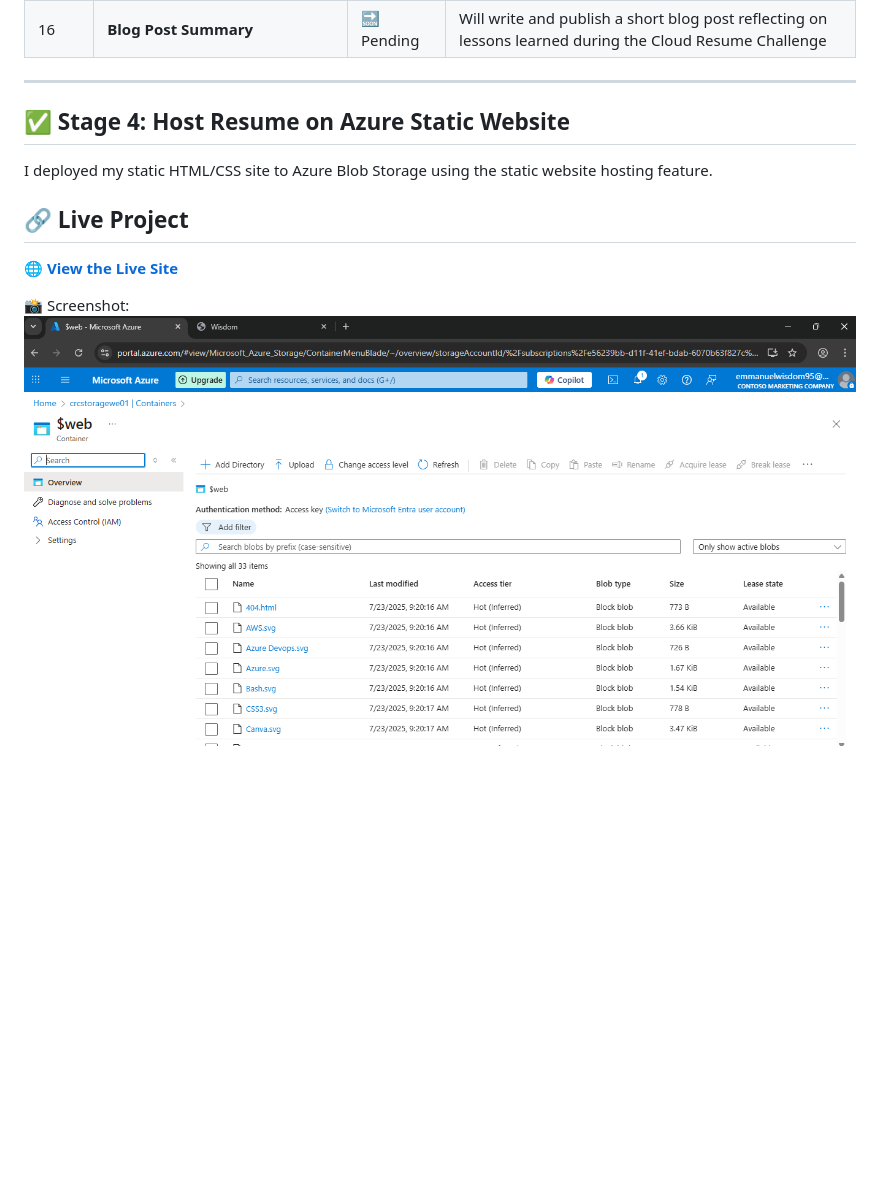
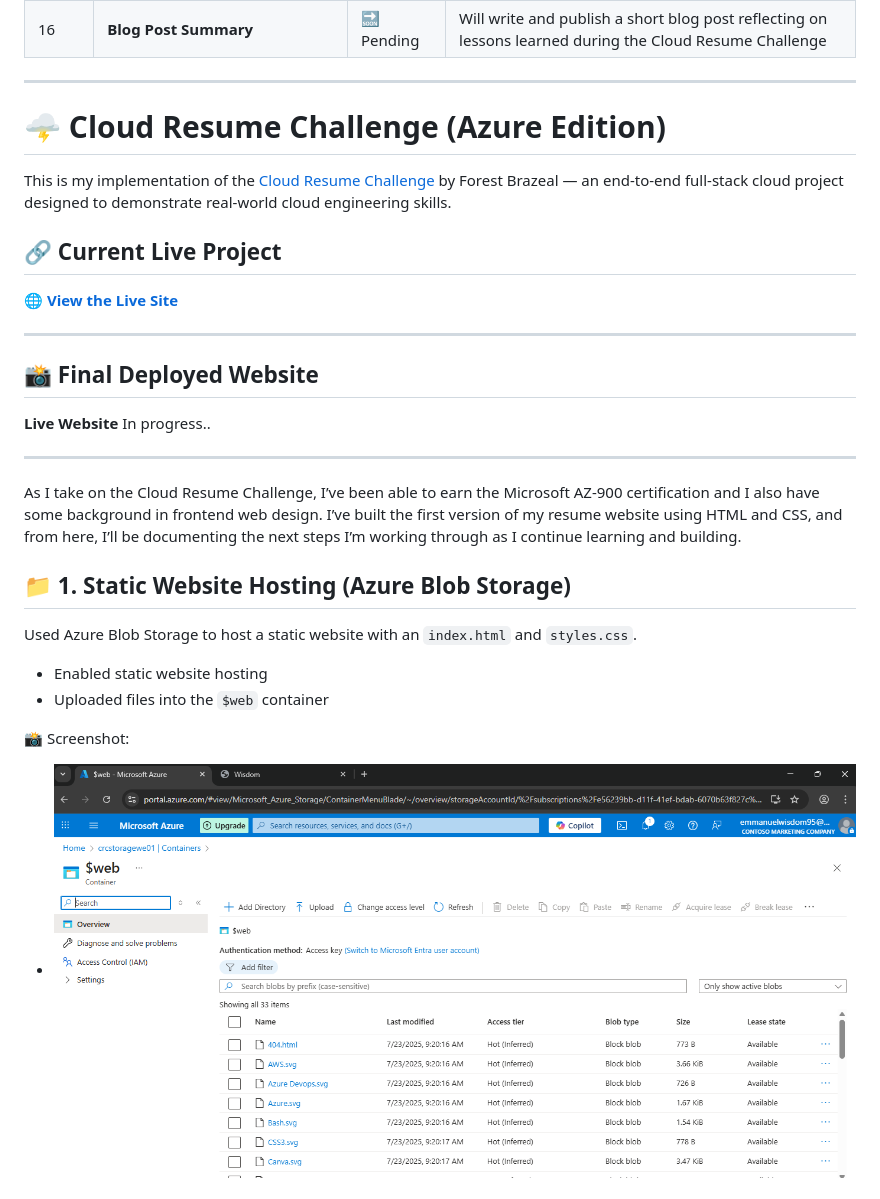
Before and after one commit to em-wiz/cloud-resume-challenge, a Markdown page: README.md, the part around the change printed below. GitHub-like rendering; blank space fills up the shorter version.

```diff
--- a/README.md
+++ b/README.md
@@ -33,14 +33,30 @@ This project is part of the Cloud Resume Challenge inspired by [Forrest Brazeal]
 ----------
 
 
+# 🌩️ Cloud Resume Challenge (Azure Edition)
 
-## ✅ Stage 4: Host Resume on Azure Static Website
+This is my implementation of the [Cloud Resume Challenge](https://cloudresumechallenge.dev/) by Forest Brazeal — an end-to-end full-stack cloud project designed to demonstrate real-world cloud engineering skills.
 
-I deployed my static HTML/CSS site to Azure Blob Storage using the static website hosting feature.
+## 🔗 Current Live Project
+**[🌐 View the Live Site](https://wisdomresume.site/)**
 
-## 🔗 Live Project
-**[🌐 View the Live Site](https://crcstoragewe01.z6.web.core.windows.net/)**
+---
+
+## 📸 Final Deployed Website
+
+**Live Website** In progress..
+
+---
+
+As I take on the Cloud Resume Challenge, I’ve been able to earn the Microsoft AZ-900 certification and I also have some background in frontend web design. I’ve built the first version of my resume website using HTML and CSS, and from here, I’ll be documenting the next steps I’m working through as I continue learning and building.
+
+## 📁 1. Static Website Hosting (Azure Blob Storage)
+
+Used Azure Blob Storage to host a static website with an `index.html` and `styles.css`.
+
+- Enabled static website hosting
+- Uploaded files into the `$web` container
 
 📸 Screenshot:
-![Azure static website hosting](screenshots/stage-4-azure-static-hosting.png)
+- ![Azure static website hosting](screenshots/azure-static-hosting.png)
 
```
Also changed, not shown: other parts of README.md (+18 -2 lines), screenshots/azure-static-hosting.png (renamed from screenshots/stage-4-azure-static-hosting.png), screenshots/cloudfare-dns-settings.png (added), screenshots/namecheap-nameservers.png (added).
